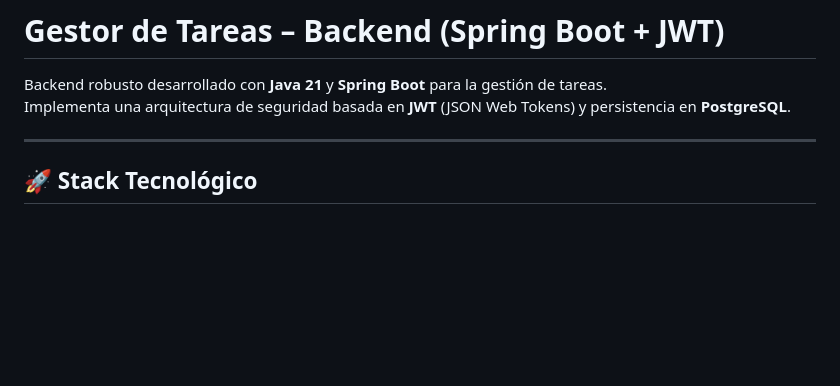
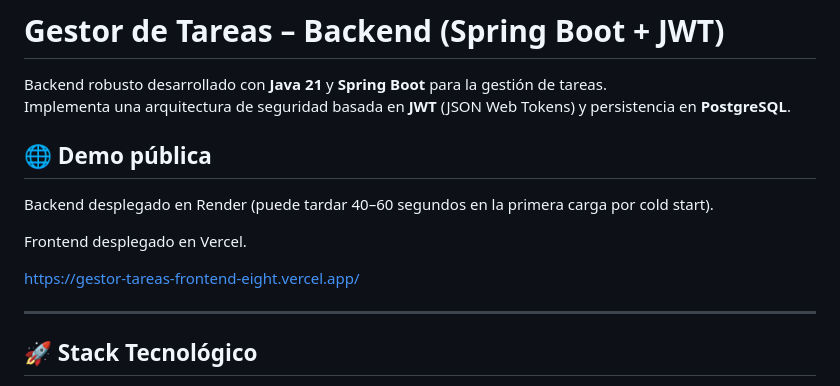
Before and after one commit to cristian-dev92/gestor-tareas-backend, a Markdown page: README.md, the part around one of its changes. GitHub-like rendering; blank space fills up the shorter version.

Commit message:
update readme for demo

```diff
--- a/README.md
+++ b/README.md
@@ -2,6 +2,14 @@
 
 Backend robusto desarrollado con **Java 21** y **Spring Boot** para la gestión de tareas.
 Implementa una arquitectura de seguridad basada en **JWT** (JSON Web Tokens) y persistencia en **PostgreSQL**.
+
+## 🌐 Demo pública
+
+Backend desplegado en Render (puede tardar 40–60 segundos en la primera carga por cold start).
+
+Frontend desplegado en Vercel.
+
+https://gestor-tareas-frontend-eight.vercel.app/
 
 ---
 
```
Also changed, not shown: other parts of README.md (+0 -1 lines).
